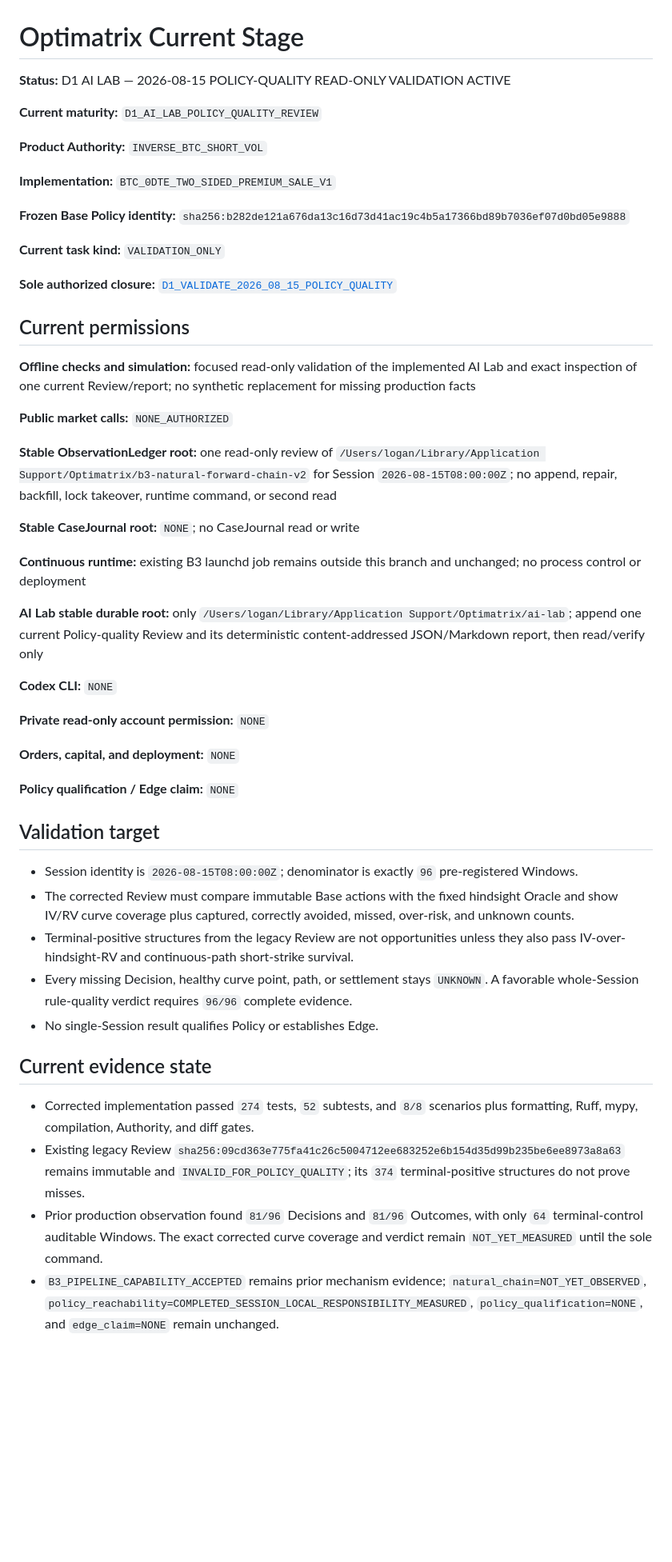
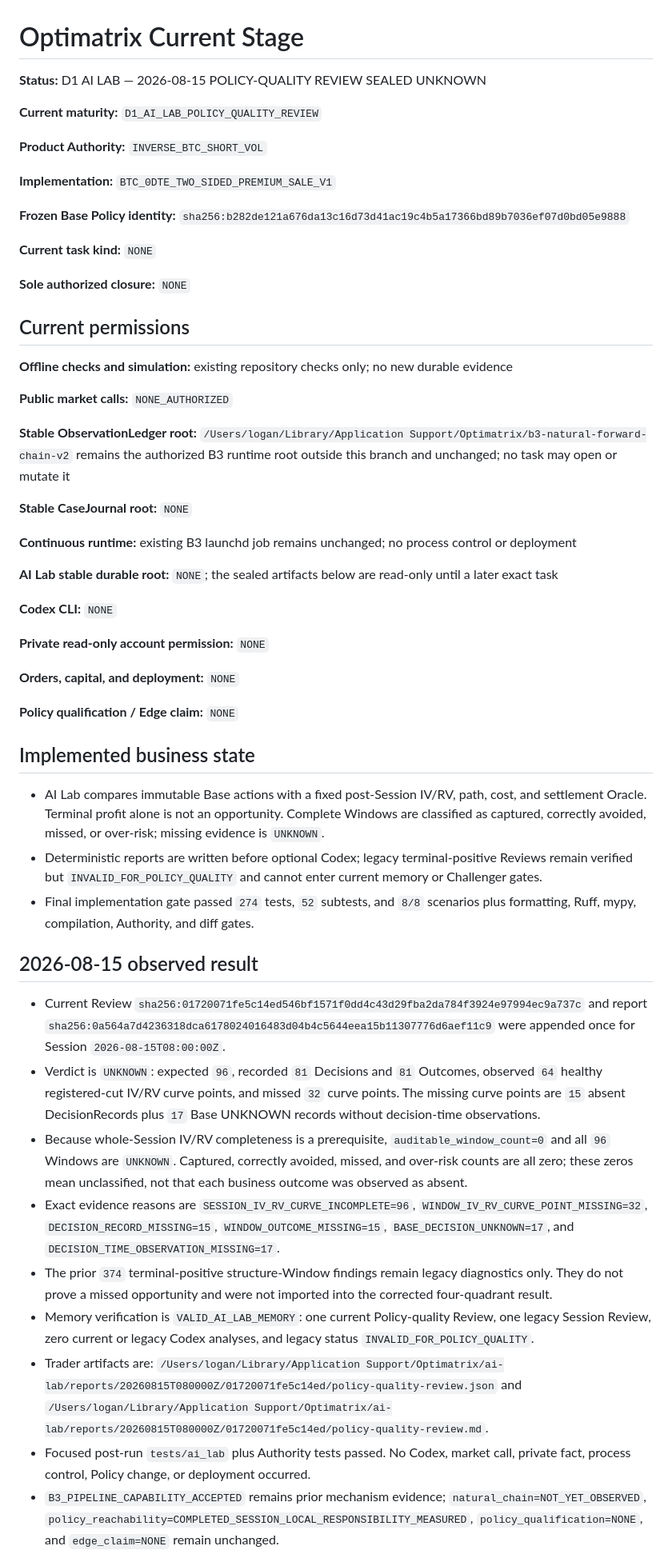
Before and after one commit to loganleegithub/Optimatrix, a Markdown page: docs/authority/CURRENT_STAGE.md, the part around one of its changes. Shown at 80% size. Rendered like a GitHub page; blank space fills up the shorter version.

Commit message:
Record Aug 15 policy quality unknown

```diff
--- a/docs/authority/CURRENT_STAGE.md
+++ b/docs/authority/CURRENT_STAGE.md
@@ -1,6 +1,6 @@
 # Optimatrix Current Stage
 
-**Status:** D1 AI LAB — 2026-08-15 POLICY-QUALITY READ-ONLY VALIDATION ACTIVE
+**Status:** D1 AI LAB — 2026-08-15 POLICY-QUALITY REVIEW SEALED UNKNOWN
 
 **Current maturity:** `D1_AI_LAB_POLICY_QUALITY_REVIEW`
 
@@ -11,29 +11,26 @@
 **Frozen Base Policy identity:**
 `sha256:b282de121a676da13c16d73d41ac19c4b5a17366bd89b7036ef07d0bd05e9888`
 
-**Current task kind:** `VALIDATION_ONLY`
+**Current task kind:** `NONE`
 
-**Sole authorized closure:** [`D1_VALIDATE_2026_08_15_POLICY_QUALITY`](../../tasks/D1_VALIDATE_2026_08_15_POLICY_QUALITY.md)
+**Sole authorized closure:** `NONE`
 
 ## Current permissions
 
-**Offline checks and simulation:** focused read-only validation of the implemented AI Lab and exact
-inspection of one current Review/report; no synthetic replacement for missing production facts
+**Offline checks and simulation:** existing repository checks only; no new durable evidence
 
 **Public market calls:** `NONE_AUTHORIZED`
 
-**Stable ObservationLedger root:** one read-only review of
-`/Users/logan/Library/Application Support/Optimatrix/b3-natural-forward-chain-v2` for Session
-`2026-08-15T08:00:00Z`; no append, repair, backfill, lock takeover, runtime command, or second read
+**Stable ObservationLedger root:** `/Users/logan/Library/Application Support/Optimatrix/b3-natural-forward-chain-v2`
+remains the authorized B3 runtime root outside this branch and unchanged; no task may open or mutate
+it
 
-**Stable CaseJournal root:** `NONE`; no CaseJournal read or write
+**Stable CaseJournal root:** `NONE`
 
-**Continuous runtime:** existing B3 launchd job remains outside this branch and unchanged; no
-process control or deployment
+**Continuous runtime:** existing B3 launchd job remains unchanged; no process control or deployment
 
-**AI Lab stable durable root:** only
-`/Users/logan/Library/Application Support/Optimatrix/ai-lab`; append one current Policy-quality
-Review and its deterministic content-addressed JSON/Markdown report, then read/verify only
+**AI Lab stable durable root:** `NONE`; the sealed artifacts below are read-only until a later exact
+task
 
 **Codex CLI:** `NONE`
 
@@ -43,27 +40,42 @@ Review and its deterministic content-addressed JSON/Markdown report, then read/v
 
 **Policy qualification / Edge claim:** `NONE`
 
-## Validation target
+## Implemented business state
 
-- Session identity is `2026-08-15T08:00:00Z`; denominator is exactly `96` pre-registered Windows.
-- The corrected Review must compare immutable Base actions with the fixed hindsight Oracle and show
-  IV/RV curve coverage plus captured, correctly avoided, missed, over-risk, and unknown counts.
-- Terminal-positive structures from the legacy Review are not opportunities unless they also pass
-  IV-over-hindsight-RV and continuous-path short-strike survival.
-- Every missing Decision, healthy curve point, path, or settlement stays `UNKNOWN`. A favorable
-  whole-Session rule-quality verdict requires `96/96` complete evidence.
-- No single-Session result qualifies Policy or establishes Edge.
+- AI Lab compares immutable Base actions with a fixed post-Session IV/RV, path, cost, and settlement
+  Oracle. Terminal profit alone is not an opportunity. Complete Windows are classified as captured,
+  correctly avoided, missed, or over-risk; missing evidence is `UNKNOWN`.
+- Deterministic reports are written before optional Codex; legacy terminal-positive Reviews remain
+  verified but `INVALID_FOR_POLICY_QUALITY` and cannot enter current memory or Challenger gates.
+- Final implementation gate passed `274` tests, `52` subtests, and `8/8` scenarios plus formatting,
+  Ruff, mypy, compilation, Authority, and diff gates.
 
-## Current evidence state
+## 2026-08-15 observed result
 
-- Corrected implementation passed `274` tests, `52` subtests, and `8/8` scenarios plus formatting,
-  Ruff, mypy, compilation, Authority, and diff gates.
-- Existing legacy Review
-  `sha256:09cd363e775fa41c26c5004712ee683252e6b154d35d99b235be6ee8973a8a63` remains immutable and
-  `INVALID_FOR_POLICY_QUALITY`; its `374` terminal-positive structures do not prove misses.
-- Prior production observation found `81/96` Decisions and `81/96` Outcomes, with only `64`
-  terminal-control auditable Windows. The exact corrected curve coverage and verdict remain
-  `NOT_YET_MEASURED` until the sole command.
+- Current Review `sha256:01720071fe5c14ed546bf1571f0dd4c43d29fba2da784f3924e97994ec9a737c`
+  and report `sha256:0a564a7d4236318dca6178024016483d04b4c5644eea15b11307776d6aef11c9`
+  were appended once for Session `2026-08-15T08:00:00Z`.
+- Verdict is `UNKNOWN`: expected `96`, recorded `81` Decisions and `81` Outcomes, observed `64`
+  healthy registered-cut IV/RV curve points, and missed `32` curve points. The missing curve points
+  are `15` absent DecisionRecords plus `17` Base UNKNOWN records without decision-time observations.
+- Because whole-Session IV/RV completeness is a prerequisite, `auditable_window_count=0` and all
+  `96` Windows are `UNKNOWN`. Captured, correctly avoided, missed, and over-risk counts are all zero;
+  these zeros mean unclassified, not that each business outcome was observed as absent.
+- Exact evidence reasons are `SESSION_IV_RV_CURVE_INCOMPLETE=96`,
+  `WINDOW_IV_RV_CURVE_POINT_MISSING=32`, `DECISION_RECORD_MISSING=15`,
+  `WINDOW_OUTCOME_MISSING=15`, `BASE_DECISION_UNKNOWN=17`, and
+  `DECISION_TIME_OBSERVATION_MISSING=17`.
+- The prior `374` terminal-positive structure-Window findings remain legacy diagnostics only. They
+  do not prove a missed opportunity and were not imported into the corrected four-quadrant result.
+- Memory verification is `VALID_AI_LAB_MEMORY`: one current Policy-quality Review, one legacy
+  Session Review, zero current or legacy Codex analyses, and legacy status
+  `INVALID_FOR_POLICY_QUALITY`.
+- Trader artifacts are:
+  `/Users/logan/Library/Application Support/Optimatrix/ai-lab/reports/20260815T080000Z/01720071fe5c14ed/policy-quality-review.json`
+  and
+  `/Users/logan/Library/Application Support/Optimatrix/ai-lab/reports/20260815T080000Z/01720071fe5c14ed/policy-quality-review.md`.
+- Focused post-run `tests/ai_lab` plus Authority tests passed. No Codex, market call, private fact,
+  process control, Policy change, or deployment occurred.
 - `B3_PIPELINE_CAPABILITY_ACCEPTED` remains prior mechanism evidence;
   `natural_chain=NOT_YET_OBSERVED`,
   `policy_reachability=COMPLETED_SESSION_LOCAL_RESPONSIBILITY_MEASURED`,
```
Also changed, not shown: other parts of docs/authority/CURRENT_STAGE.md (+5 -3 lines), tasks/D1_VALIDATE_2026_08_15_POLICY_QUALITY.md (deleted, +0 -93 lines).
